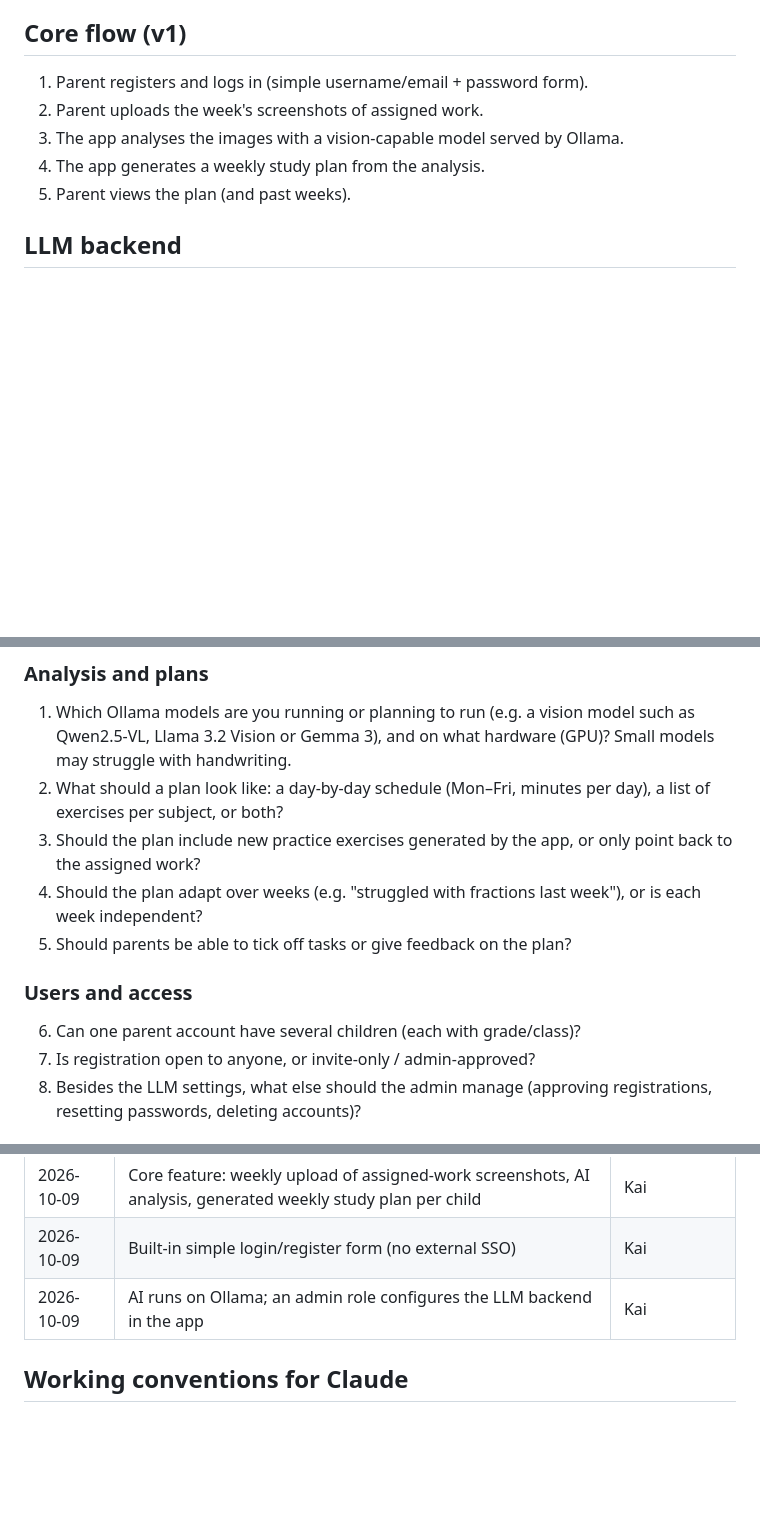
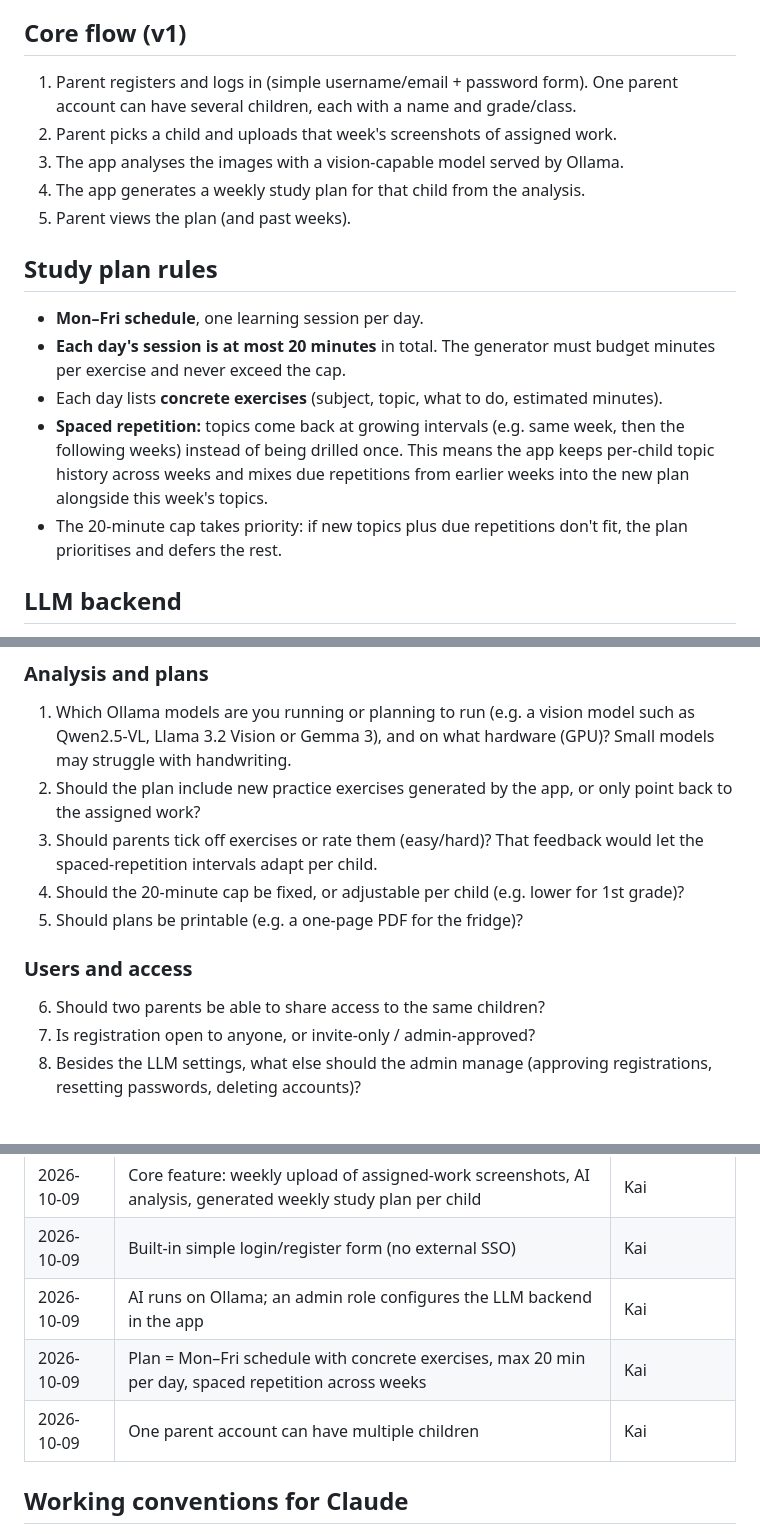
Before and after one commit to kwzwk/GGS, a Markdown page: CLAUDE.md, 3 parts joined by grey strips. Rendered like a GitHub page; blank space fills up the shorter version.

Commit message:
CLAUDE.md: study plan rules and multiple children per account
Co-Authored-By: Claude Opus 5.5 (1M context) <noreply@anthropic.com>
Claude-Session: https://claude.ai/code/session_01ND3D2LSJ9HQsA6dK1h4ANh

```diff
--- a/CLAUDE.md
+++ b/CLAUDE.md
@@ -22,10 +22,27 @@ child.
 ## Core flow (v1)
 
 1. Parent registers and logs in (simple username/email + password form).
-2. Parent uploads the week's screenshots of assigned work.
+   One parent account can have several children, each with a name and
+   grade/class.
+2. Parent picks a child and uploads that week's screenshots of assigned work.
 3. The app analyses the images with a vision-capable model served by Ollama.
-4. The app generates a weekly study plan from the analysis.
+4. The app generates a weekly study plan for that child from the analysis.
 5. Parent views the plan (and past weeks).
+
+## Study plan rules
+
+- **Mon–Fri schedule**, one learning session per day.
+- **Each day's session is at most 20 minutes** in total. The generator must
+  budget minutes per exercise and never exceed the cap.
+- Each day lists **concrete exercises** (subject, topic, what to do,
+  estimated minutes).
+- **Spaced repetition:** topics come back at growing intervals (e.g. same
+  week, then the following weeks) instead of being drilled once. This means
+  the app keeps per-child topic history across weeks and mixes due
+  repetitions from earlier weeks into the new plan alongside this week's
+  topics.
+- The 20-minute cap takes priority: if new topics plus due repetitions don't
+  fit, the plan prioritises and defers the rest.
 
 ## LLM backend
 
@@ -60,16 +77,16 @@ child.
 1. Which Ollama models are you running or planning to run (e.g. a vision
    model such as Qwen2.5-VL, Llama 3.2 Vision or Gemma 3), and on what
    hardware (GPU)? Small models may struggle with handwriting.
-2. What should a plan look like: a day-by-day schedule (Mon–Fri, minutes per
-   day), a list of exercises per subject, or both?
-3. Should the plan include new practice exercises generated by the app, or
+2. Should the plan include new practice exercises generated by the app, or
    only point back to the assigned work?
-4. Should the plan adapt over weeks (e.g. "struggled with fractions last
-   week"), or is each week independent?
-5. Should parents be able to tick off tasks or give feedback on the plan?
+3. Should parents tick off exercises or rate them (easy/hard)? That feedback
+   would let the spaced-repetition intervals adapt per child.
+4. Should the 20-minute cap be fixed, or adjustable per child (e.g. lower for
+   1st grade)?
+5. Should plans be printable (e.g. a one-page PDF for the fridge)?
 
 ### Users and access
-6. Can one parent account have several children (each with grade/class)?
+6. Should two parents be able to share access to the same children?
 7. Is registration open to anyone, or invite-only / admin-approved?
 8. Besides the LLM settings, what else should the admin manage (approving
    registrations, resetting passwords, deleting accounts)?
@@ -101,6 +118,8 @@ child.
 | 2026-10-09 | Core feature: weekly upload of assigned-work screenshots, AI analysis, generated weekly study plan per child | Kai |
 | 2026-10-09 | Built-in simple login/register form (no external SSO) | Kai |
 | 2026-10-09 | AI runs on Ollama; an admin role configures the LLM backend in the app | Kai |
+| 2026-10-09 | Plan = Mon–Fri schedule with concrete exercises, max 20 min per day, spaced repetition across weeks | Kai |
+| 2026-10-09 | One parent account can have multiple children | Kai |
 
 ## Working conventions for Claude
 
```
